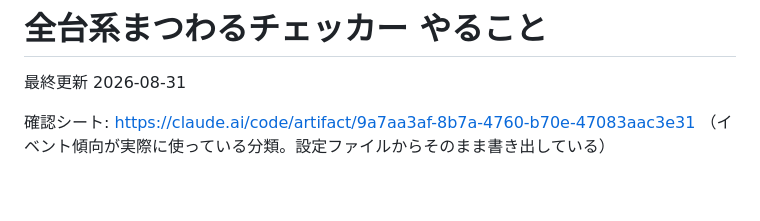
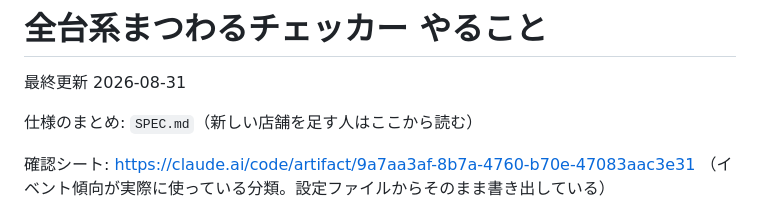
Before and after one commit to kyon0520-lang/kabaneri-counter, a Markdown page: matsuwaru/TODO.md, the part around the change. Drawn GitHub-style; blank space fills up the shorter version.

Commit message:
仕様のまとめ SPEC.md を追加
新しい店舗を足すときに最初に読む文書。全体の流れ、ファイルの役割、
データの形、2画面の仕様、集計の決めごと、店舗追加の手順、落とし穴。

Co-Authored-By: Claude Opus 5 <noreply@anthropic.com>

```diff
--- a/matsuwaru/TODO.md
+++ b/matsuwaru/TODO.md
@@ -1,5 +1,7 @@
 # 全台系まつわるチェッカー やること
 最終更新 2026-08-31
+
+仕様のまとめ: `SPEC.md`（新しい店舗を足す人はここから読む）
 
 確認シート: https://claude.ai/code/artifact/9a7aa3af-8b7a-4760-b70e-47083aac3e31
 （イベント傾向が実際に使っている分類。設定ファイルからそのまま書き出している）
```
Also changed, not shown: matsuwaru/SPEC.md (added, +345 -0 lines).
